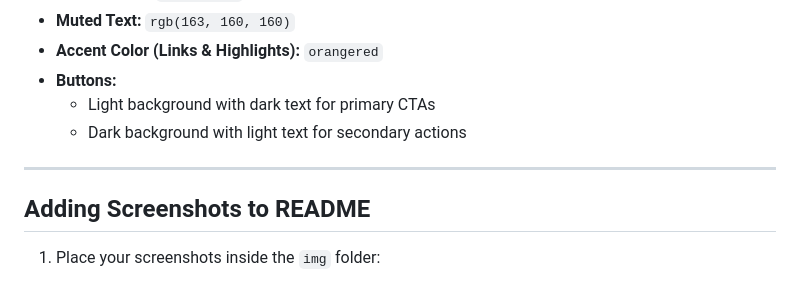
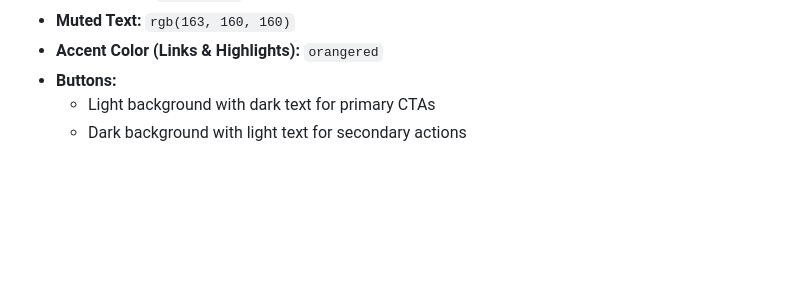
Before and after one commit to naitik13102006/Cursor-UI-clone, a Markdown page: README.md, the part around one of its changes. GitHub-like rendering; blank space fills up the shorter version.

```diff
--- a/README.md
+++ b/README.md
@@ -106,9 +106,3 @@ A multi-column footer containing Product, Resources, Company, Legal, and Social
 - **Buttons:**
   - Light background with dark text for primary CTAs
   - Dark background with light text for secondary actions
-
----
-
-## Adding Screenshots to README
-
-1. Place your screenshots inside the `img` folder:
```
Also changed, not shown: other parts of README.md (+10 -10 lines).
